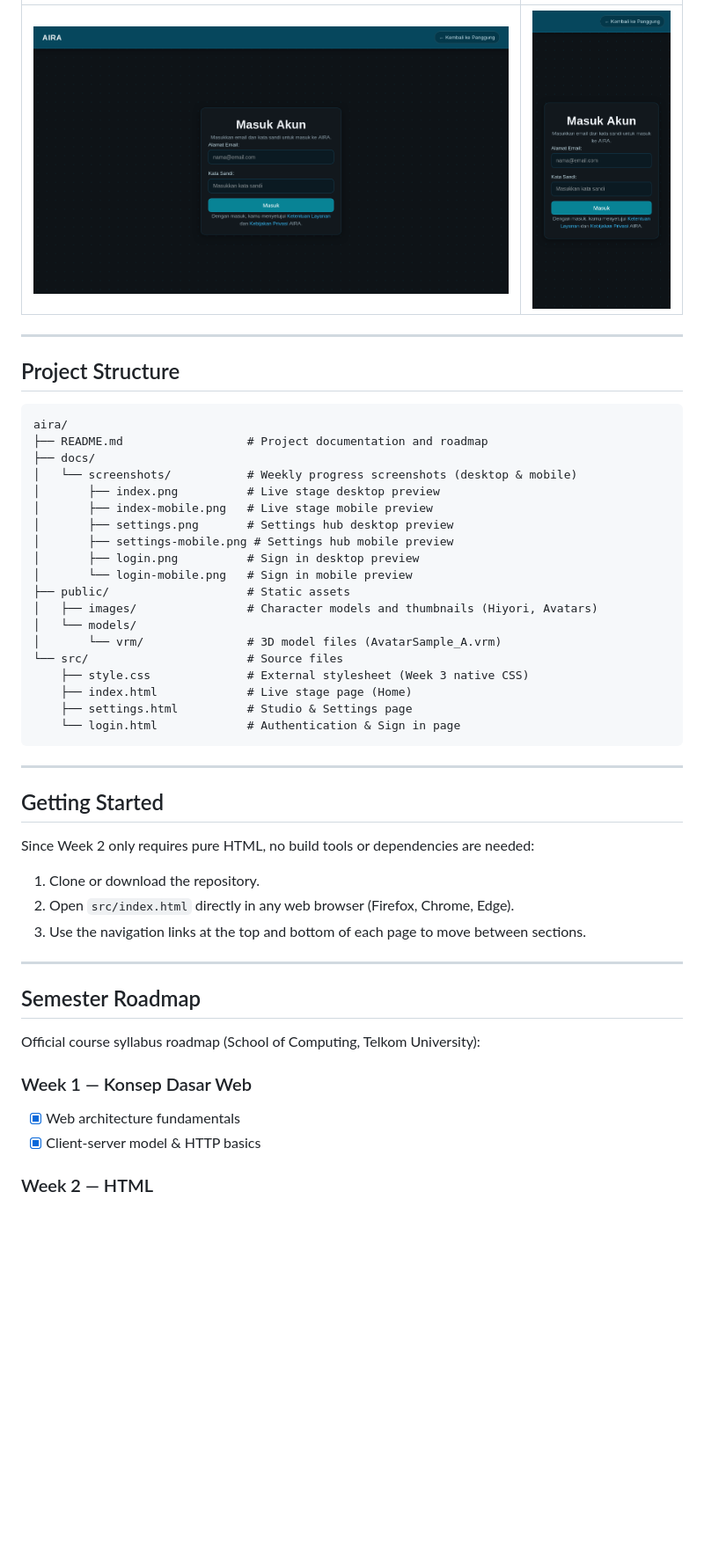
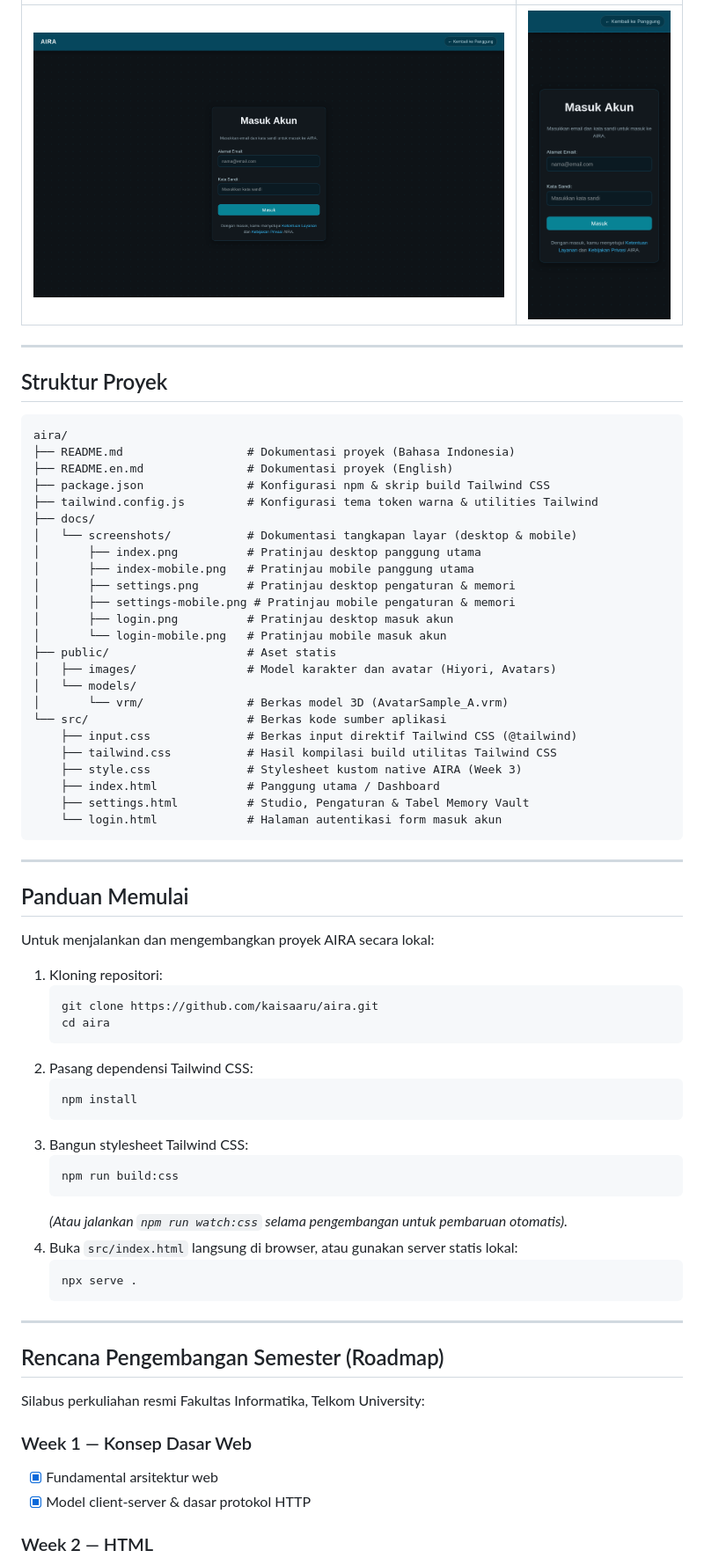
Before and after one commit to kaisaaru/aira, a Markdown page: README.md, the part around one of its changes. Shown at 88% size. GitHub-like rendering; pictures changed too: docs/screenshots/login-mobile.png, docs/screenshots/login.png; blank space fills up the shorter version.

````diff
--- a/README.md
+++ b/README.md
@@ -68,46 +100,67 @@ Building upon the semantic HTML structure from Week 2, Week 3 introduces an exte
 
 ---
 
-## Project Structure
+## Struktur Proyek
 
 ```text
 aira/
-├── README.md                  # Project documentation and roadmap
+├── README.md                  # Dokumentasi proyek (Bahasa Indonesia)
+├── README.en.md               # Dokumentasi proyek (English)
+├── package.json               # Konfigurasi npm & skrip build Tailwind CSS
+├── tailwind.config.js         # Konfigurasi tema token warna & utilities Tailwind
 ├── docs/
-│   └── screenshots/           # Weekly progress screenshots (desktop & mobile)
-│       ├── index.png          # Live stage desktop preview
-│       ├── index-mobile.png   # Live stage mobile preview
-│       ├── settings.png       # Settings hub desktop preview
-│       ├── settings-mobile.png # Settings hub mobile preview
-│       ├── login.png          # Sign in desktop preview
-│       └── login-mobile.png   # Sign in mobile preview
-├── public/                    # Static assets
-│   ├── images/                # Character models and thumbnails (Hiyori, Avatars)
+│   └── screenshots/           # Dokumentasi tangkapan layar (desktop & mobile)
+│       ├── index.png          # Pratinjau desktop panggung utama
+│       ├── index-mobile.png   # Pratinjau mobile panggung utama
+│       ├── settings.png       # Pratinjau desktop pengaturan & memori
+│       ├── settings-mobile.png # Pratinjau mobile pengaturan & memori
+│       ├── login.png          # Pratinjau desktop masuk akun
+│       └── login-mobile.png   # Pratinjau mobile masuk akun
+├── public/                    # Aset statis
+│   ├── images/                # Model karakter dan avatar (Hiyori, Avatars)
 │   └── models/
-│       └── vrm/               # 3D model files (AvatarSample_A.vrm)
-└── src/                       # Source files
-    ├── style.css              # External stylesheet (Week 3 native CSS)
-    ├── index.html             # Live stage page (Home)
-    ├── settings.html          # Studio & Settings page
-    └── login.html             # Authentication & Sign in page
+│       └── vrm/               # Berkas model 3D (AvatarSample_A.vrm)
+└── src/                       # Berkas kode sumber aplikasi
+    ├── input.css              # Berkas input direktif Tailwind CSS (@tailwind)
+    ├── tailwind.css           # Hasil kompilasi build utilitas Tailwind CSS
+    ├── style.css              # Stylesheet kustom native AIRA (Week 3)
+    ├── index.html             # Panggung utama / Dashboard
+    ├── settings.html          # Studio, Pengaturan & Tabel Memory Vault
+    └── login.html             # Halaman autentikasi form masuk akun
 ```
----
-
-## Getting Started
-
-Since Week 2 only requires pure HTML, no build tools or dependencies are needed:
-1. Clone or download the repository.
-2. Open `src/index.html` directly in any web browser (Firefox, Chrome, Edge).
-3. Use the navigation links at the top and bottom of each page to move between sections.
 
 ---
 
-## Semester Roadmap
+## Panduan Memulai
 
-Official course syllabus roadmap (School of Computing, Telkom University):
+Untuk menjalankan dan mengembangkan proyek AIRA secara lokal:
+1. Kloning repositori:
+   ```bash
+   git clone https://github.com/kaisaaru/aira.git
+   cd aira
+   ```
+2. Pasang dependensi Tailwind CSS:
+   ```bash
+   npm install
+   ```
+3. Bangun stylesheet Tailwind CSS:
+   ```bash
+   npm run build:css
+   ```
+   *(Atau jalankan `npm run watch:css` selama pengembangan untuk pembaruan otomatis).*
+4. Buka `src/index.html` langsung di browser, atau gunakan server statis lokal:
+   ```bash
+   npx serve .
+   ```
+
+---
+
+## Rencana Pengembangan Semester (Roadmap)
+
+Silabus perkuliahan resmi Fakultas Informatika, Telkom University:
 
 ### Week 1 — Konsep Dasar Web
-- [x] Web architecture fundamentals
-- [x] Client-server model & HTTP basics
+- [x] Fundamental arsitektur web
+- [x] Model client-server & dasar protokol HTTP
 
 ### Week 2 — HTML
````
Also changed, not shown: other parts of README.md (+143 -106 lines), README.en.md (added, +267 -0 lines), docs/screenshots/index-mobile.png, docs/screenshots/index.png, docs/screenshots/settings-mobile.png, docs/screenshots/settings.png.
